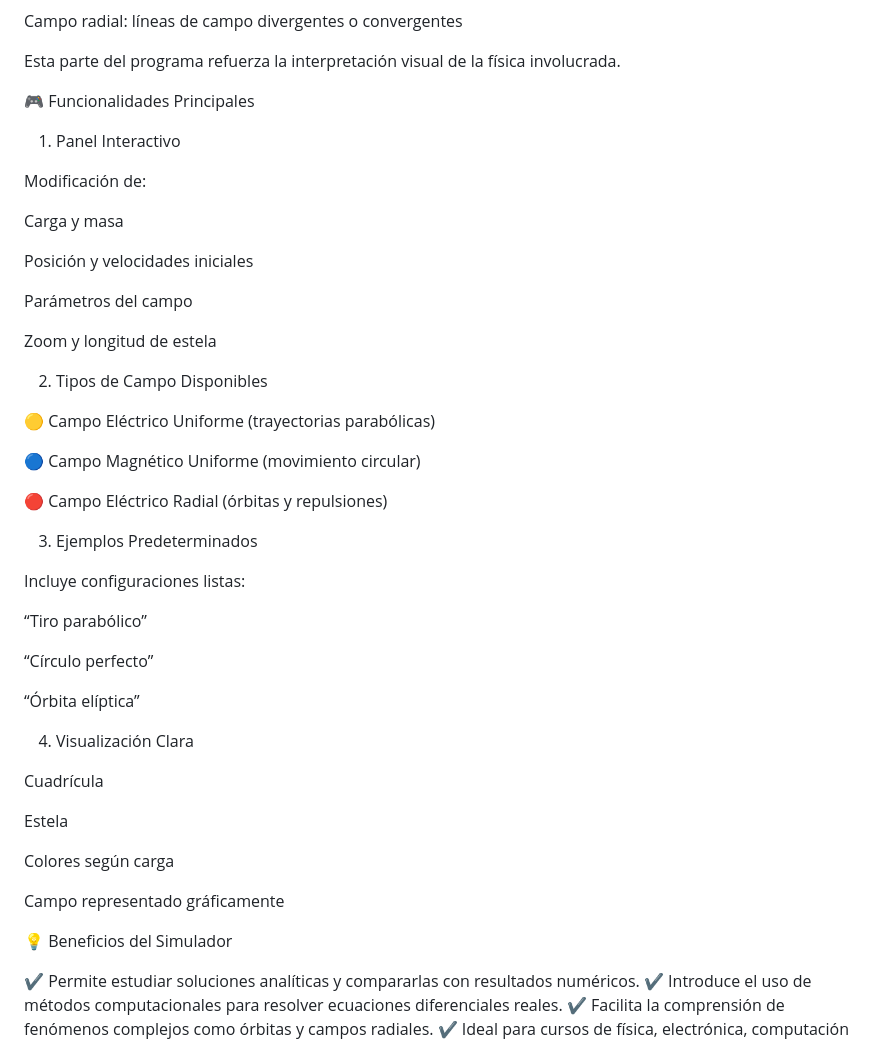
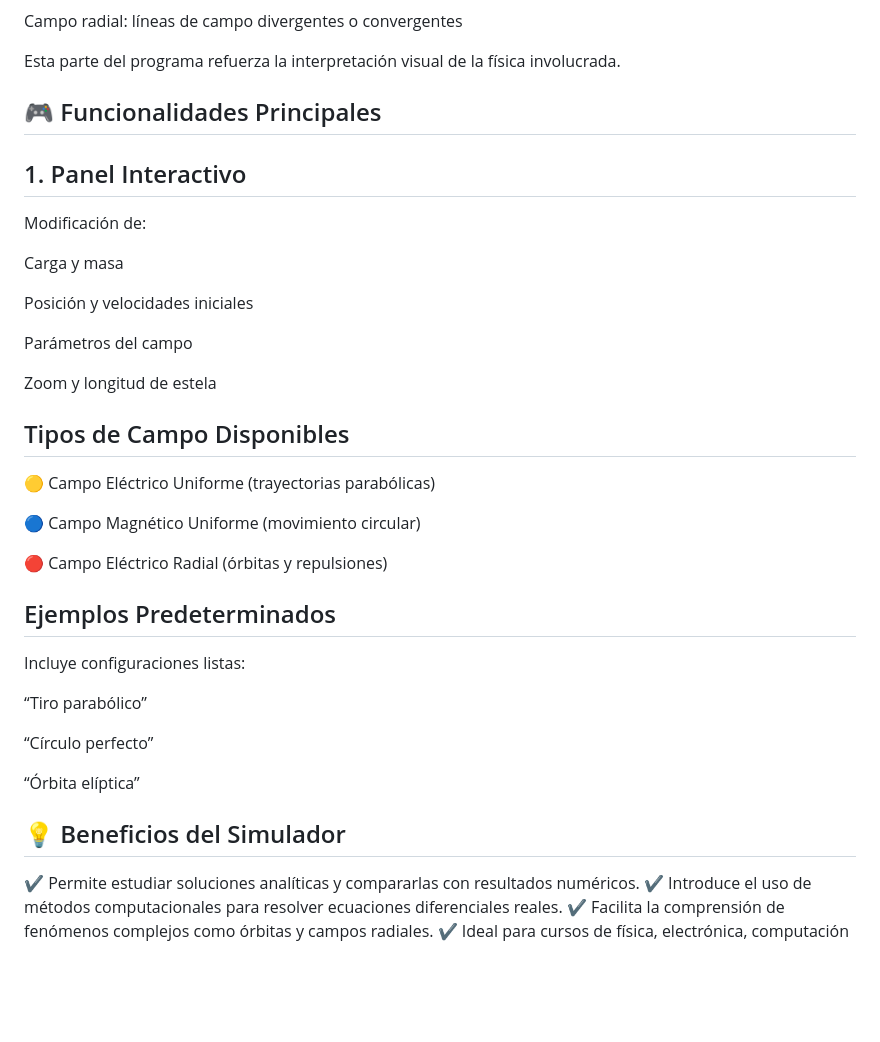
Before and after one commit to PaoloVM27/DINAMICA-DE-PARTICULAS-CARGADAS-EN-CAMPOS-ELECTRICOS, a Markdown page: README.md, the part around one of its changes. Drawn GitHub-style; blank space fills up the shorter version.

```diff
--- a/README.md
+++ b/README.md
@@ -155,8 +155,8 @@ Campo radial: líneas de campo divergentes o convergentes
 
 Esta parte del programa refuerza la interpretación visual de la física involucrada.
 
-🎮 Funcionalidades Principales
-1. Panel Interactivo
+## 🎮 Funcionalidades Principales
+## 1. Panel Interactivo
 
 Modificación de:
 
@@ -168,7 +168,7 @@ Parámetros del campo
 
 Zoom y longitud de estela
 
-2. Tipos de Campo Disponibles
+## Tipos de Campo Disponibles
 
 🟡 Campo Eléctrico Uniforme (trayectorias parabólicas)
 
@@ -176,7 +176,7 @@ Zoom y longitud de estela
 
 🔴 Campo Eléctrico Radial (órbitas y repulsiones)
 
-3. Ejemplos Predeterminados
+## Ejemplos Predeterminados
 
 Incluye configuraciones listas:
 
@@ -186,17 +186,7 @@ Incluye configuraciones listas:
 
 “Órbita elíptica”
 
-4. Visualización Clara
-
-Cuadrícula
-
-Estela
-
-Colores según carga
-
-Campo representado gráficamente
-
-💡 Beneficios del Simulador
+## 💡 Beneficios del Simulador
 
 ✔ Permite estudiar soluciones analíticas y compararlas con resultados numéricos.
 ✔ Introduce el uso de métodos computacionales para resolver ecuaciones diferenciales reales.
```
Also changed, not shown: other parts of README.md (+2 -2 lines).
